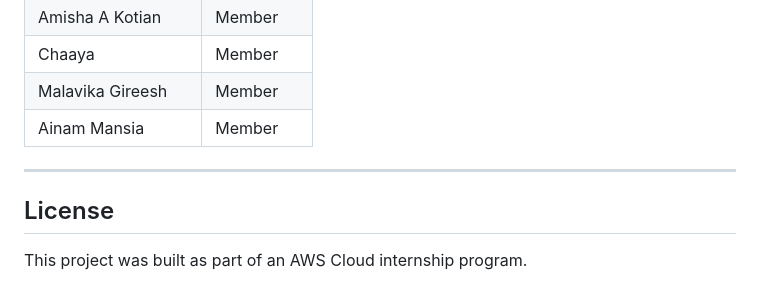
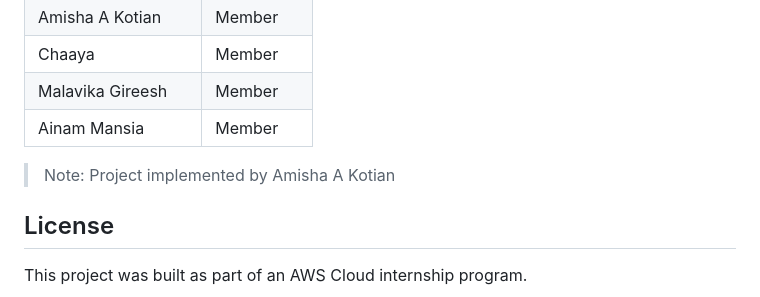
Before and after one commit to amishakotian20/MedTrack, a Markdown page: README.md, the part around the change. Rendered like a GitHub page.

```diff
--- a/README.md
+++ b/README.md
@@ -215,8 +215,7 @@ server {
 | Malavika Gireesh | Member |
 | Ainam Mansia | Member |
 
----
-
+> Note: Project implemented by Amisha A Kotian
 ## License
 
 This project was built as part of an AWS Cloud internship program.
```
